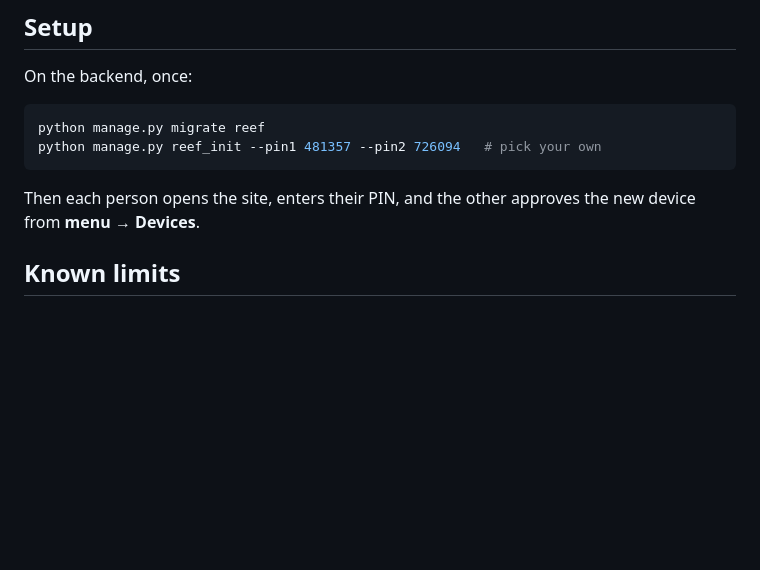
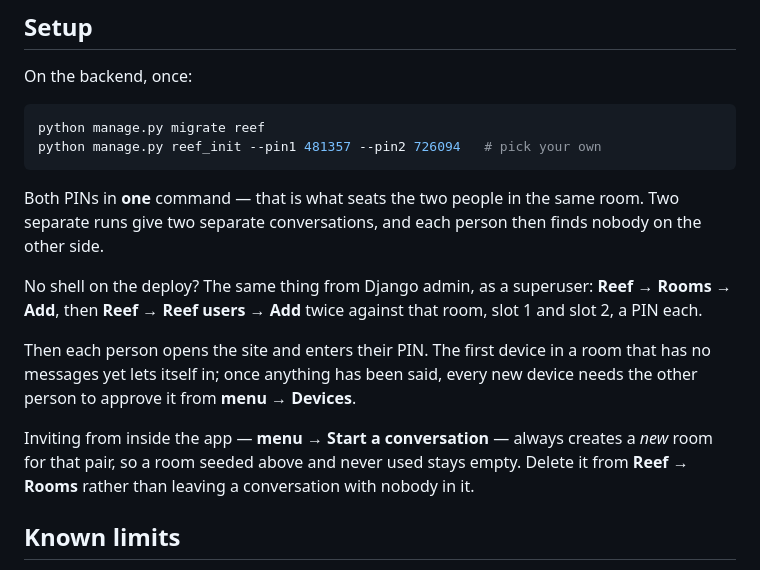
Before and after one commit to jogendra-india/reef, a Markdown page: README.md, the part around the change. Rendered like a GitHub page; blank space fills up the shorter version.

Commit message:
Document the no-shell setup, and that an invite makes its own room
Two things the setup section did not say and cost a working afternoon: both PINs
have to go in one reef_init run or the two people end up in separate rooms, and
inviting from inside the app always creates a new room — so a seeded room that
was never used sits there empty, which is exactly what "the other side has no
approved device yet" looks like.

Also records the bootstrap rule, since "the other approves the new device" is not
true for the first one: a device in a room with no messages activates itself,
otherwise nobody could ever get in.

````diff
--- a/README.md
+++ b/README.md
@@ -64,8 +64,22 @@ python manage.py migrate reef
 python manage.py reef_init --pin1 481357 --pin2 726094   # pick your own
 ```
 
-Then each person opens the site, enters their PIN, and the other approves the
-new device from **menu → Devices**.
+Both PINs in **one** command — that is what seats the two people in the same
+room. Two separate runs give two separate conversations, and each person then
+finds nobody on the other side.
+
+No shell on the deploy? The same thing from Django admin, as a superuser:
+**Reef → Rooms → Add**, then **Reef → Reef users → Add** twice against that
+room, slot 1 and slot 2, a PIN each.
+
+Then each person opens the site and enters their PIN. The first device in a room
+that has no messages yet lets itself in; once anything has been said, every new
+device needs the other person to approve it from **menu → Devices**.
+
+Inviting from inside the app — **menu → Start a conversation** — always creates
+a *new* room for that pair, so a room seeded above and never used stays empty.
+Delete it from **Reef → Rooms** rather than leaving a conversation with nobody
+in it.
 
 ## Known limits
 
````
